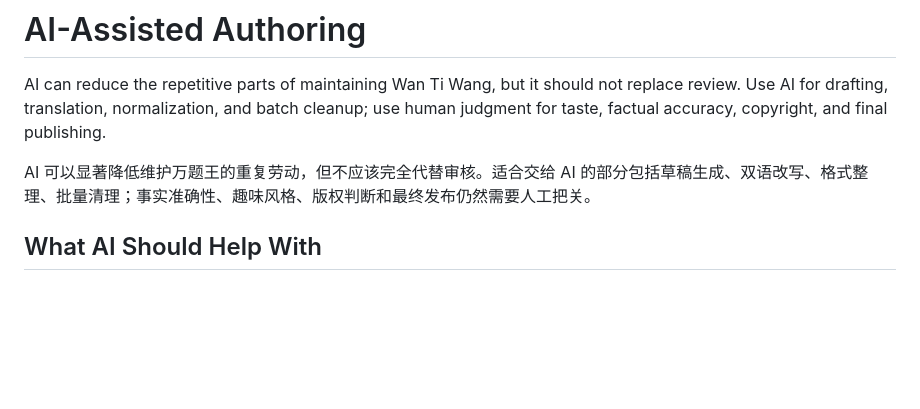
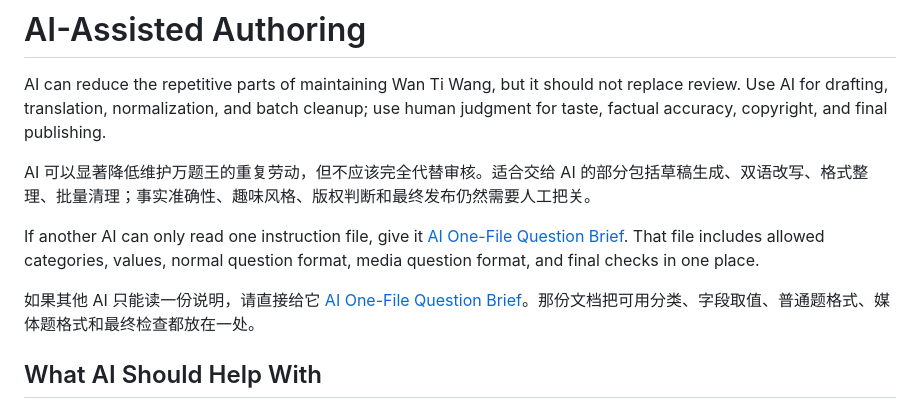
Before and after one commit to BETA-SDC/wan-tiwang, a Markdown page: docs/ai-assisted-authoring.md, the part around the change. Drawn GitHub-style; blank space fills up the shorter version.

```diff
--- a/docs/ai-assisted-authoring.md
+++ b/docs/ai-assisted-authoring.md
@@ -3,6 +3,10 @@
 AI can reduce the repetitive parts of maintaining Wan Ti Wang, but it should not replace review. Use AI for drafting, translation, normalization, and batch cleanup; use human judgment for taste, factual accuracy, copyright, and final publishing.
 
 AI 可以显著降低维护万题王的重复劳动，但不应该完全代替审核。适合交给 AI 的部分包括草稿生成、双语改写、格式整理、批量清理；事实准确性、趣味风格、版权判断和最终发布仍然需要人工把关。
+
+If another AI can only read one instruction file, give it [AI One-File Question Brief](ai-one-file-question-brief.md). That file includes allowed categories, values, normal question format, media question format, and final checks in one place.
+
+如果其他 AI 只能读一份说明，请直接给它 [AI One-File Question Brief](ai-one-file-question-brief.md)。那份文档把可用分类、字段取值、普通题格式、媒体题格式和最终检查都放在一处。
 
 ## What AI Should Help With
 
```
Also changed, not shown: README.md (+4 -0 lines), docs/ai-one-file-question-brief.md (added, +471 -0 lines).
